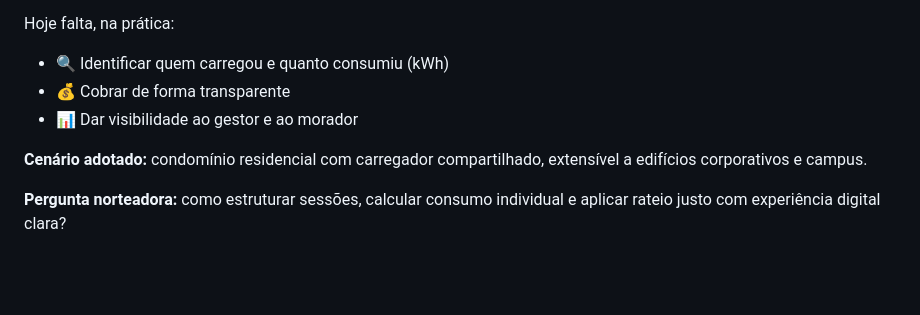
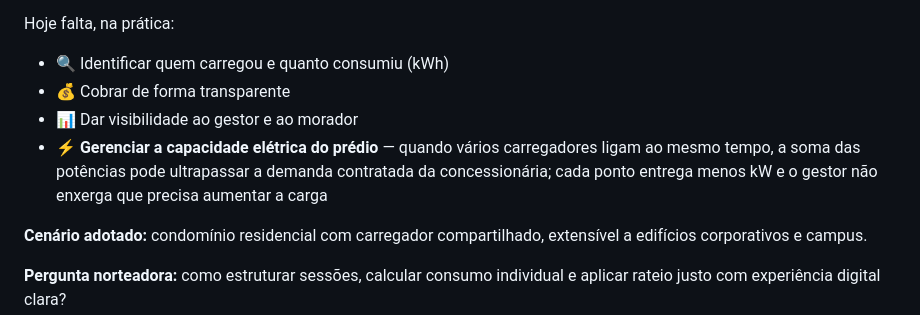
Before and after one commit to rodrigogmdias/enterprise-challenge-2026, a Markdown page: README.md, the part around the change. Drawn GitHub-style; blank space fills up the shorter version.

Commit message:
Sync load balancing problem statement from ev-chargeops.
Co-authored-by: Cursor <cursoragent@cursor.com>

```diff
--- a/README.md
+++ b/README.md
@@ -28,6 +28,7 @@ Hoje falta, na prática:
 - 🔍 Identificar quem carregou e quanto consumiu (kWh)
 - 💰 Cobrar de forma transparente
 - 📊 Dar visibilidade ao gestor e ao morador
+- ⚡ **Gerenciar a capacidade elétrica do prédio** — quando vários carregadores ligam ao mesmo tempo, a soma das potências pode ultrapassar a demanda contratada da concessionária; cada ponto entrega menos kW e o gestor não enxerga que precisa aumentar a carga
 
 **Cenário adotado:** condomínio residencial com carregador compartilhado, extensível a edifícios corporativos e campus.
 
```
